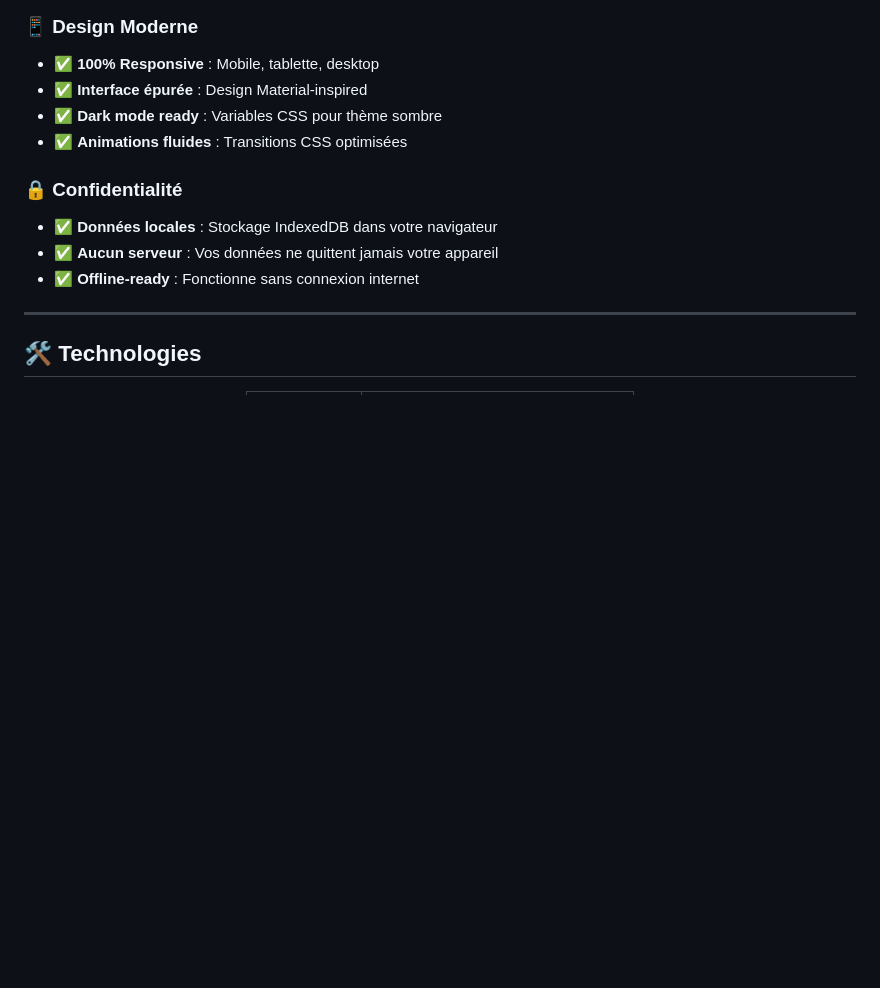
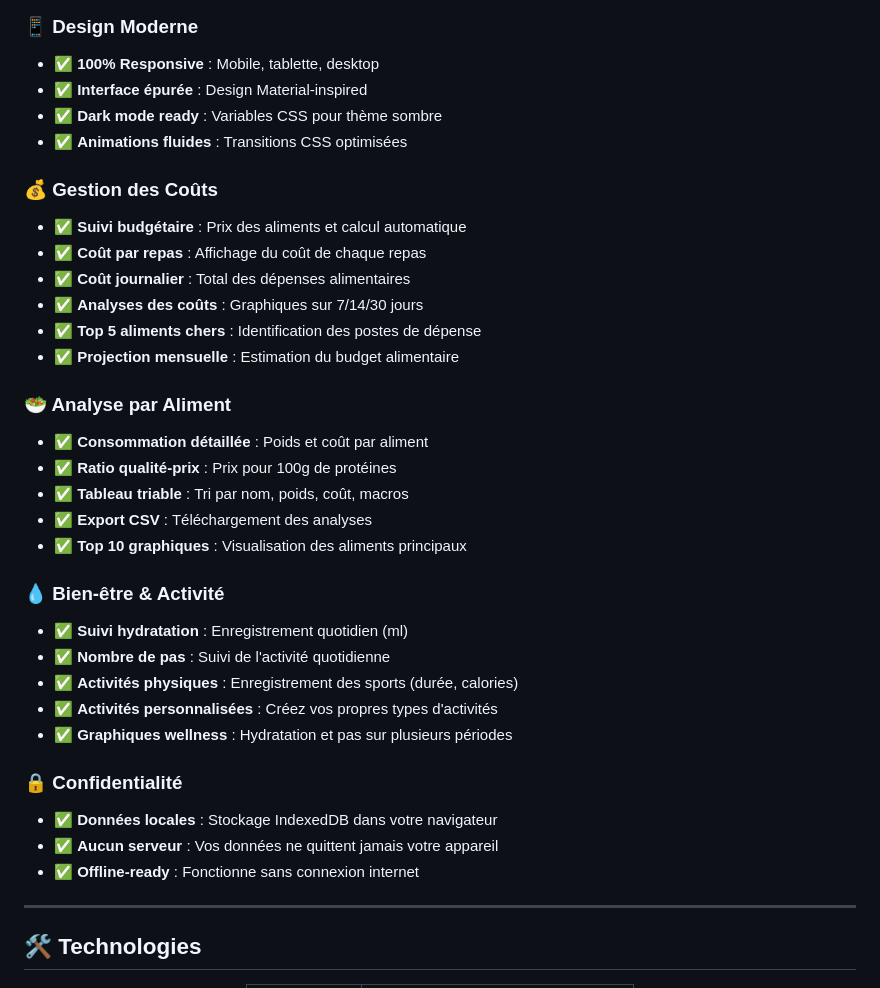
Before and after one commit to matcoco/tracker_nutrition_v1, a Markdown page: README.md, the part around the change printed below. GitHub-like rendering; blank space fills up the shorter version.

```diff
--- a/README.md
+++ b/README.md
@@ -70,6 +94,28 @@
 - ✅ **Interface épurée** : Design Material-inspired
 - ✅ **Dark mode ready** : Variables CSS pour thème sombre
 - ✅ **Animations fluides** : Transitions CSS optimisées
+
+### 💰 Gestion des Coûts
+- ✅ **Suivi budgétaire** : Prix des aliments et calcul automatique
+- ✅ **Coût par repas** : Affichage du coût de chaque repas
+- ✅ **Coût journalier** : Total des dépenses alimentaires
+- ✅ **Analyses des coûts** : Graphiques sur 7/14/30 jours
+- ✅ **Top 5 aliments chers** : Identification des postes de dépense
+- ✅ **Projection mensuelle** : Estimation du budget alimentaire
+
+### 🥗 Analyse par Aliment
+- ✅ **Consommation détaillée** : Poids et coût par aliment
+- ✅ **Ratio qualité-prix** : Prix pour 100g de protéines
+- ✅ **Tableau triable** : Tri par nom, poids, coût, macros
+- ✅ **Export CSV** : Téléchargement des analyses
+- ✅ **Top 10 graphiques** : Visualisation des aliments principaux
+
+### 💧 Bien-être & Activité
+- ✅ **Suivi hydratation** : Enregistrement quotidien (ml)
+- ✅ **Nombre de pas** : Suivi de l'activité quotidienne
+- ✅ **Activités physiques** : Enregistrement des sports (durée, calories)
+- ✅ **Activités personnalisées** : Créez vos propres types d'activités
+- ✅ **Graphiques wellness** : Hydratation et pas sur plusieurs périodes
 
 ### 🔒 Confidentialité
 - ✅ **Données locales** : Stockage IndexedDB dans votre navigateur
```
Also changed, not shown: other parts of README.md (+53 -19 lines), FONCTIONNALITES.md (+49 -1 lines).
